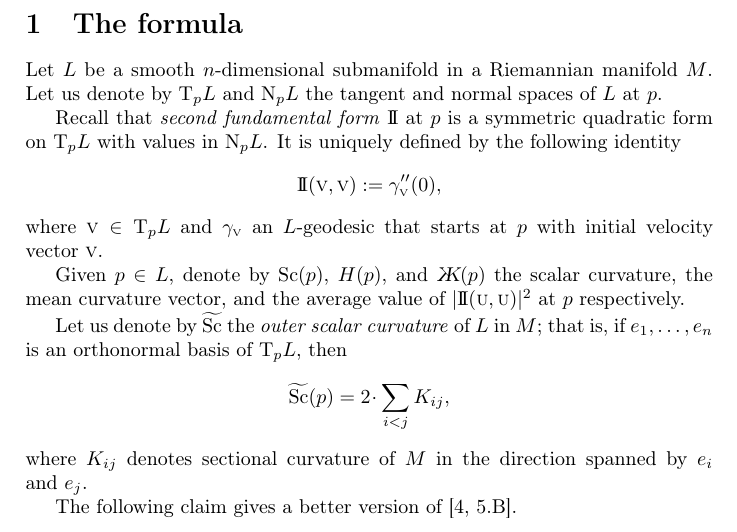
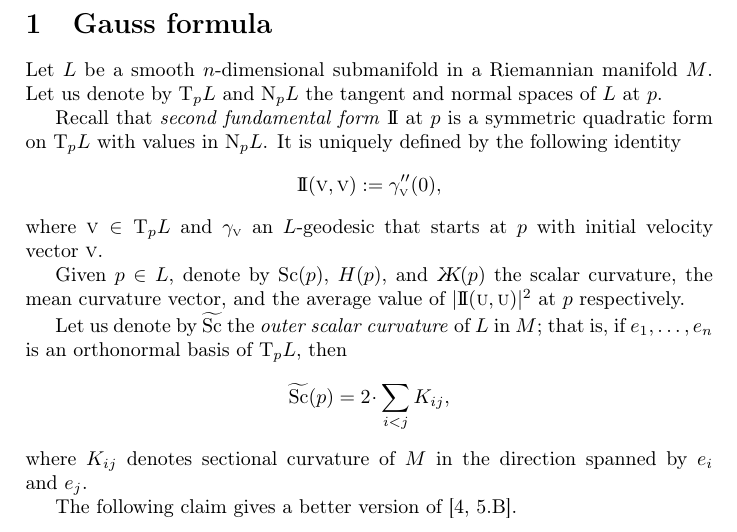
Before and after one commit to anton-petrunin/twist, a LaTeX document (twisting.tex): part of page 1 of 4, cut so that both start at the same text. The pictures show the PDF file twisting.pdf that the author committed with the source.

Commit message:
Gauss formula

```diff
--- a/twisting.tex
+++ b/twisting.tex
@@ -46,7 +46,7 @@ pdfauthor={\theauthors}
 %\begin{abstract}
 %\end{abstract}
 
-\section{The formula}
+\section{Gauss formula}
 
 
 
```
Also changed, not shown: twisting.pdf.
